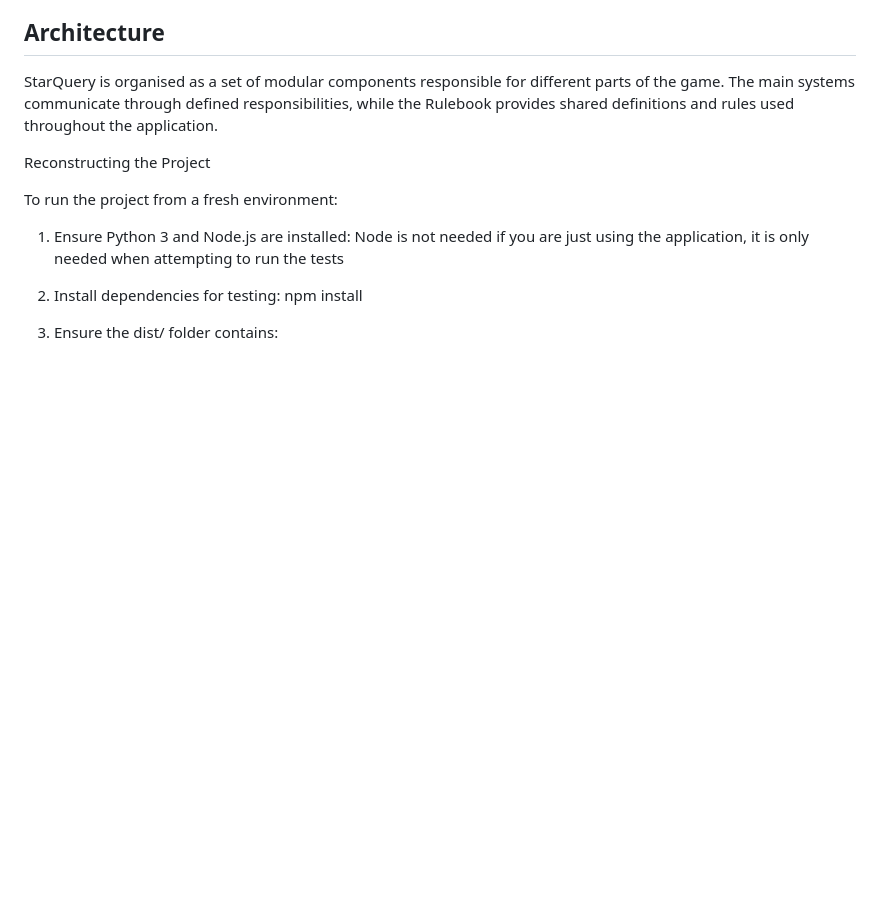
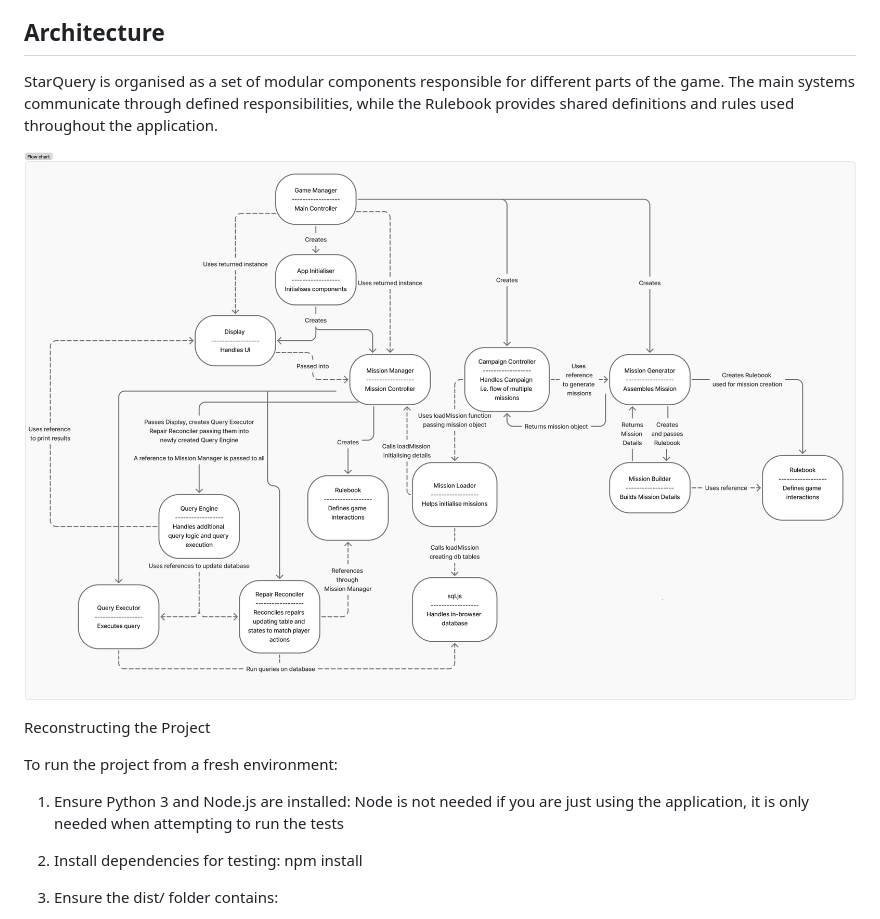
Before and after one commit to ncrpugh/StarQuery, a Markdown page: README.md, the part around the change. Rendered like a GitHub page; blank space fills up the shorter version.

```diff
--- a/README.md
+++ b/README.md
@@ -62,6 +62,8 @@ SQL.js/WebAssembly provides an in-browser SQLite database, allowing player queri
 ## Architecture
 
 StarQuery is organised as a set of modular components responsible for different parts of the game. The main systems communicate through defined responsibilities, while the Rulebook provides shared definitions and rules used throughout the application.
+
+![StarQuery Architecture](docs/images/architecture.png)
 
 Reconstructing the Project
 
```
